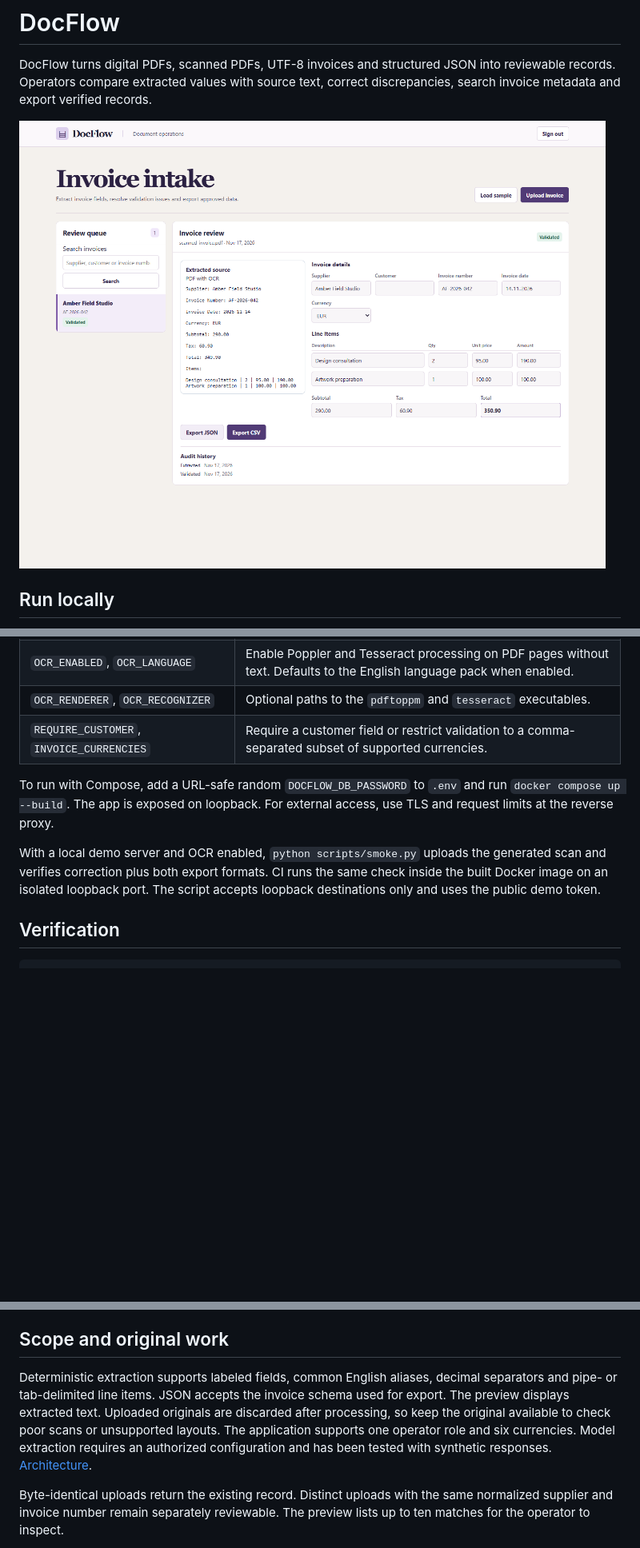
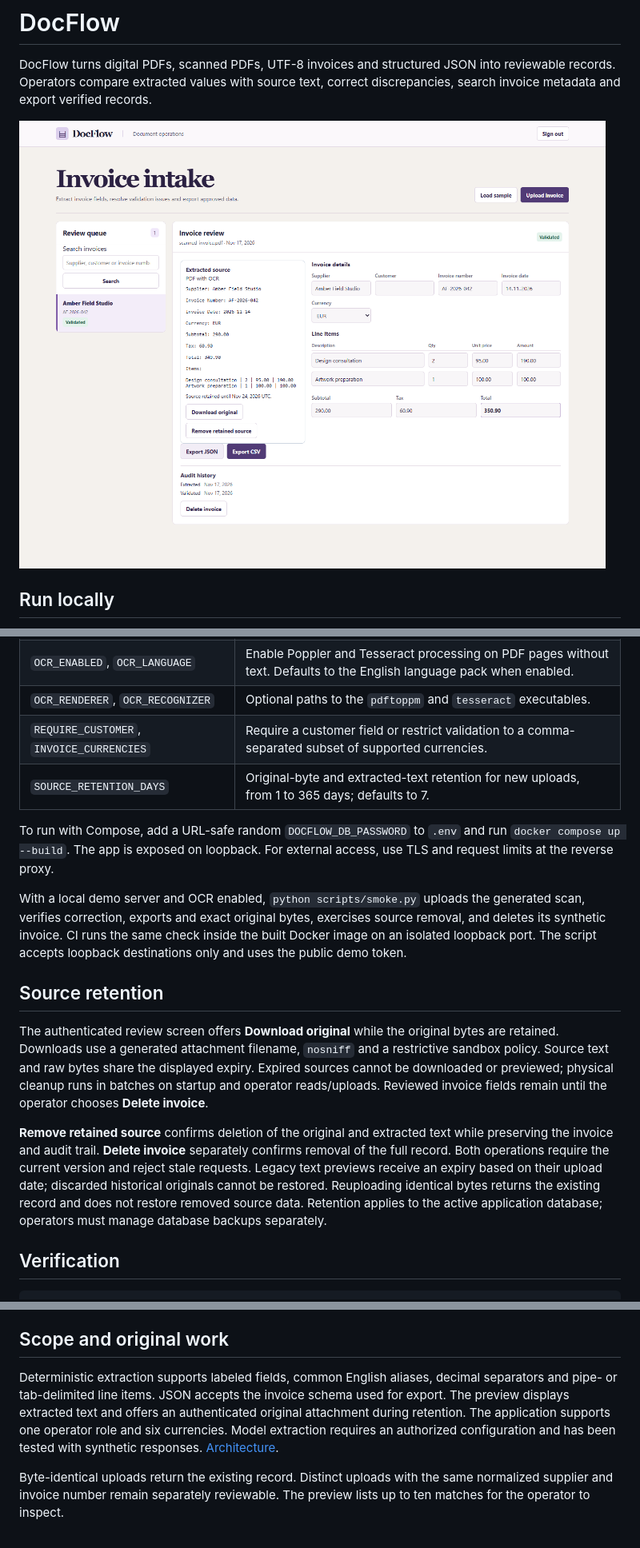
Before and after one commit to omerasik/docflow, a Markdown page: README.md, 3 parts joined by grey strips. Shown at 80% size. GitHub-like rendering; pictures changed too: docs/dashboard.png; blank space fills up the shorter version.

Commit message:
Retain invoice originals with versioned deletion controls

```diff
--- a/README.md
+++ b/README.md
@@ -47,10 +50,17 @@ The document endpoints require an operator bearer token. The local demo uses `do
 | `OCR_ENABLED`, `OCR_LANGUAGE` | Enable Poppler and Tesseract processing on PDF pages without text. Defaults to the English language pack when enabled. |
 | `OCR_RENDERER`, `OCR_RECOGNIZER` | Optional paths to the `pdftoppm` and `tesseract` executables. |
 | `REQUIRE_CUSTOMER`, `INVOICE_CURRENCIES` | Require a customer field or restrict validation to a comma-separated subset of supported currencies. |
+| `SOURCE_RETENTION_DAYS` | Original-byte and extracted-text retention for new uploads, from 1 to 365 days; defaults to 7. |
 
 To run with Compose, add a URL-safe random `DOCFLOW_DB_PASSWORD` to `.env` and run `docker compose up --build`. The app is exposed on loopback. For external access, use TLS and request limits at the reverse proxy.
 
-With a local demo server and OCR enabled, `python scripts/smoke.py` uploads the generated scan and verifies correction plus both export formats. CI runs the same check inside the built Docker image on an isolated loopback port. The script accepts loopback destinations only and uses the public demo token.
+With a local demo server and OCR enabled, `python scripts/smoke.py` uploads the generated scan, verifies correction, exports and exact original bytes, exercises source removal, and deletes its synthetic invoice. CI runs the same check inside the built Docker image on an isolated loopback port. The script accepts loopback destinations only and uses the public demo token.
+
+## Source retention
+
+The authenticated review screen offers **Download original** while the original bytes are retained. Downloads use a generated attachment filename, `nosniff` and a restrictive sandbox policy. Source text and raw bytes share the displayed expiry. Expired sources cannot be downloaded or previewed; physical cleanup runs in batches on startup and operator reads/uploads. Reviewed invoice fields remain until the operator chooses **Delete invoice**.
+
+**Remove retained source** confirms deletion of the original and extracted text while preserving the invoice and audit trail. **Delete invoice** separately confirms removal of the full record. Both operations require the current version and reject stale requests. Legacy text previews receive an expiry based on their upload date; discarded historical originals cannot be restored. Reuploading identical bytes returns the existing record and does not restore removed source data. Retention applies to the active application database; operators must manage database backups separately.
 
 ## Verification
 
@@ -66,7 +76,7 @@ The default tests use temporary SQLite databases and generate synthetic digital
 
 ## Scope and original work
 
-Deterministic extraction supports labeled fields, common English aliases, decimal separators and pipe- or tab-delimited line items. JSON accepts the invoice schema used for export. The preview displays extracted text. Uploaded originals are discarded after processing, so keep the original available to check poor scans or unsupported layouts. The application supports one operator role and six currencies. Model extraction requires an authorized configuration and has been tested with synthetic responses. [Architecture](docs/architecture.md).
+Deterministic extraction supports labeled fields, common English aliases, decimal separators and pipe- or tab-delimited line items. JSON accepts the invoice schema used for export. The preview displays extracted text and offers an authenticated original attachment during retention. The application supports one operator role and six currencies. Model extraction requires an authorized configuration and has been tested with synthetic responses. [Architecture](docs/architecture.md).
 
 Byte-identical uploads return the existing record. Distinct uploads with the same normalized supplier and invoice number remain separately reviewable. The preview lists up to ten matches for the operator to inspect.
 
```
Also changed, not shown: other parts of README.md (+3 -0 lines), docs/architecture.md (+2 -0 lines), 7 other files.
